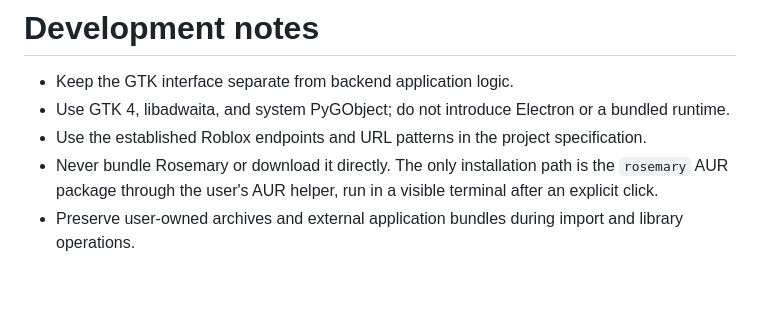
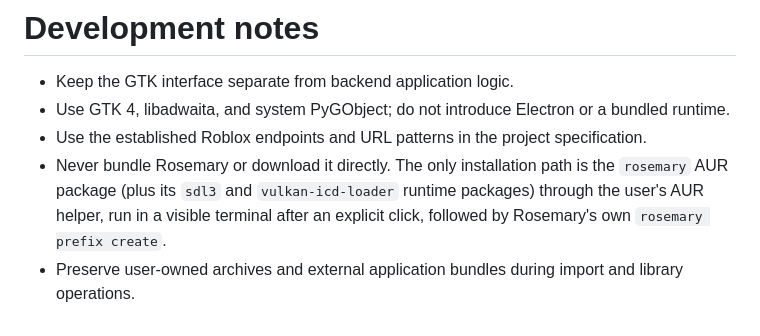
Before and after one commit to MadnessMyth/RoseBlox, a Markdown page: AGENTS.md, the part around the change. Rendered like a GitHub page; blank space fills up the shorter version.

```diff
--- a/AGENTS.md
+++ b/AGENTS.md
@@ -3,5 +3,5 @@
 - Keep the GTK interface separate from backend application logic.
 - Use GTK 4, libadwaita, and system PyGObject; do not introduce Electron or a bundled runtime.
 - Use the established Roblox endpoints and URL patterns in the project specification.
-- Never bundle Rosemary or download it directly. The only installation path is the `rosemary` AUR package through the user's AUR helper, run in a visible terminal after an explicit click.
+- Never bundle Rosemary or download it directly. The only installation path is the `rosemary` AUR package (plus its `sdl3` and `vulkan-icd-loader` runtime packages) through the user's AUR helper, run in a visible terminal after an explicit click, followed by Rosemary's own `rosemary prefix create`.
 - Preserve user-owned archives and external application bundles during import and library operations.
```
Also changed, not shown: README.md (+1 -1 lines), docs/INSTALL.md (+14 -4 lines), docs/screenshots/02-setup-installing.png, 2 other files.
